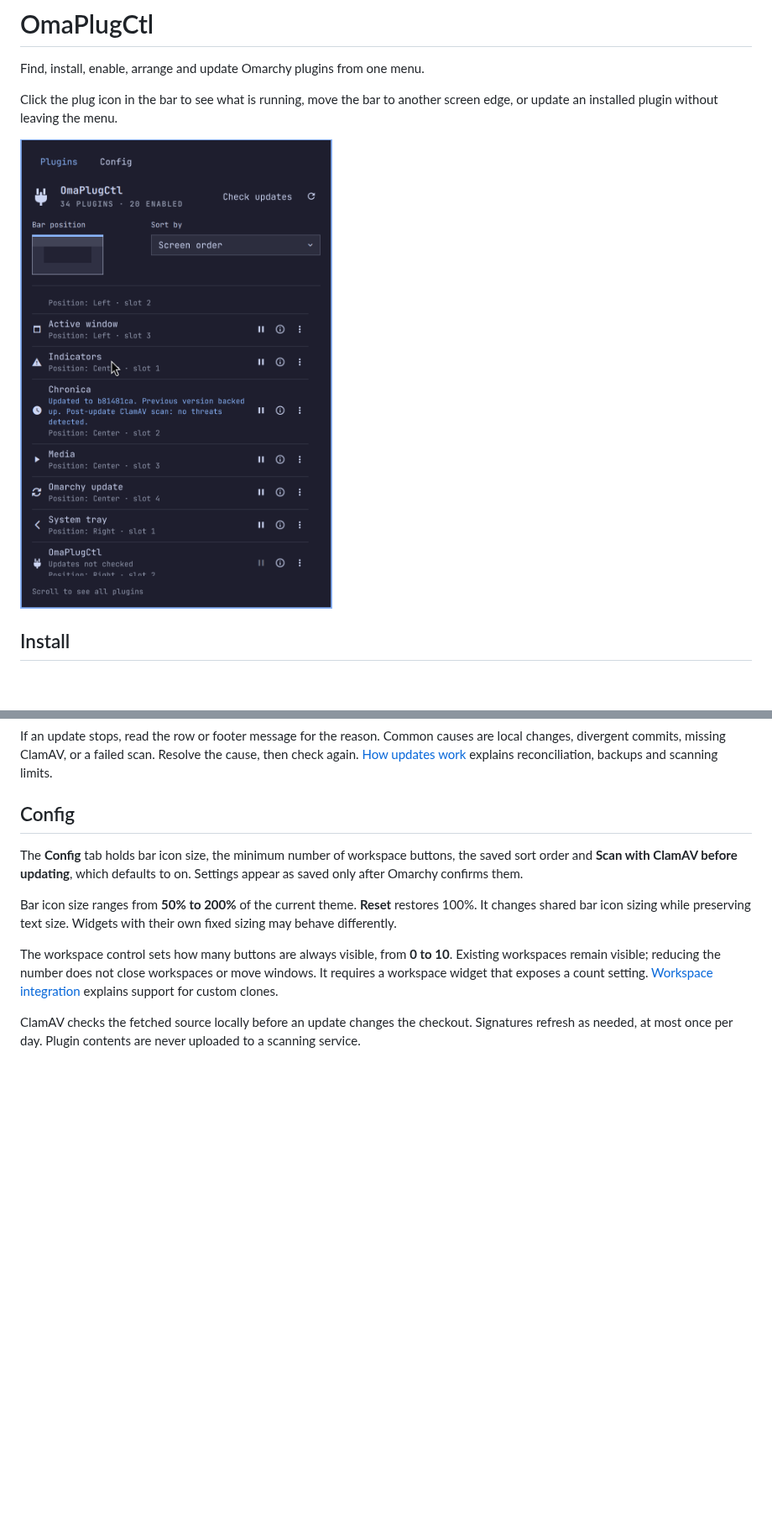
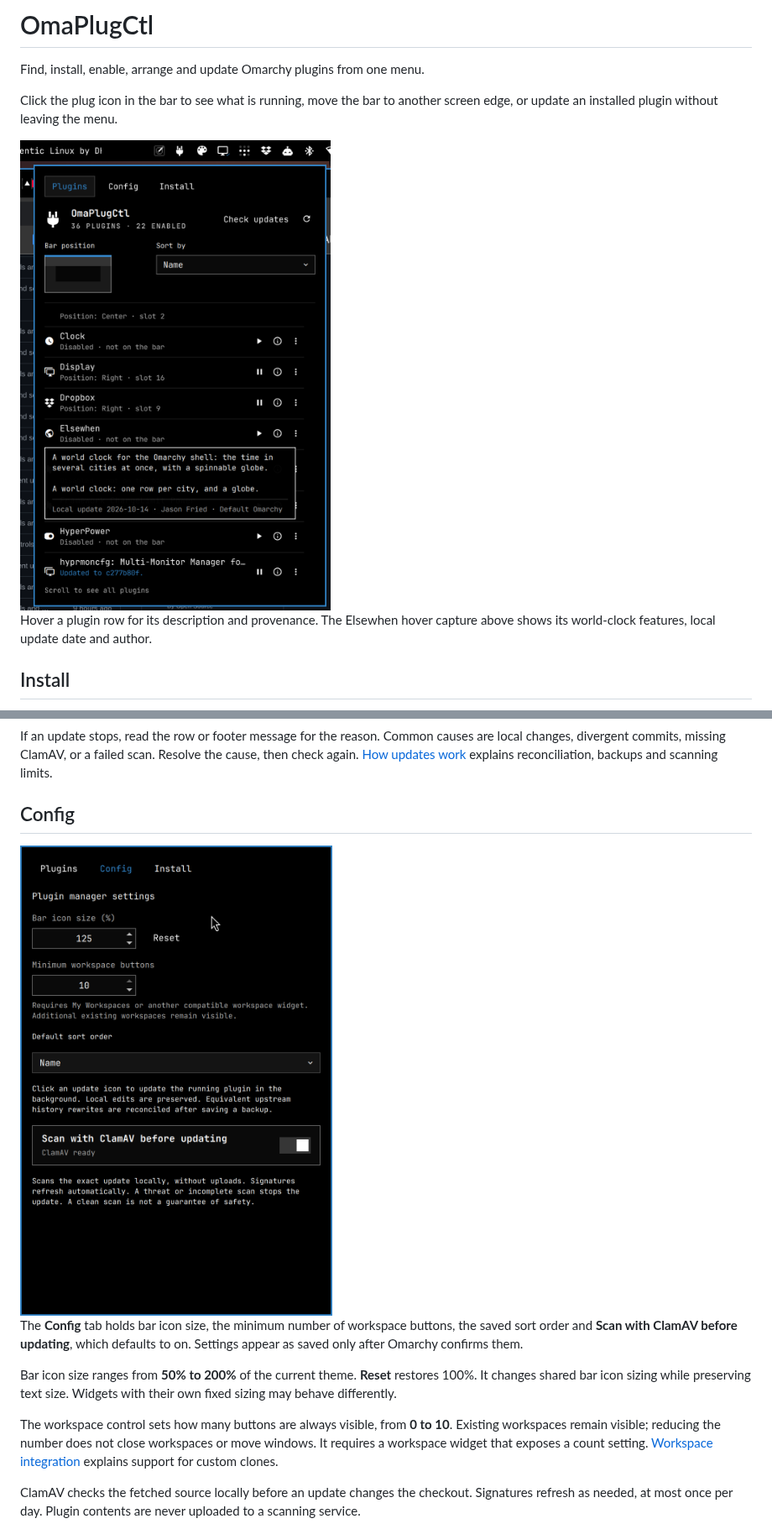
Before and after one commit to zigmoo/omaplugctl, a Markdown page: README.md, 2 parts joined by grey strips. Shown at 84% size. Drawn GitHub-style; pictures changed too: docs/assets/config.png (added), docs/assets/plugins.png (added); blank space fills up the shorter version.

Commit message:
DIL-3019: Refresh README screenshots for all three tabs
Why:
Show the current Plugins, Config and Install interfaces, including Elsewhen description and attribution on hover.

Evidence:
Three PNGs visually inspected and decoded; README image and documentation links verified; 131 tests passed; git diff --check passed.

composition_ref: /home/moo/dil/memory/_shared/compositions/drafts/20261019_084917_103781_operator_stdout.md

— Z & Codex
DIL session: 2877f1d2-3601-4836-8478-fac2498baceb
2026-10-19 08:49 CDT

```diff
--- a/README.md
+++ b/README.md
@@ -4,7 +4,9 @@ Find, install, enable, arrange and update Omarchy plugins from one menu.
 
 Click the plug icon in the bar to see what is running, move the bar to another screen edge, or update an installed plugin without leaving the menu.
 
-<img src="docs/assets/overview.png" alt="OmaPlugCtl menu with a graphical bar-position selector, sort control and plugin rows with individual actions" width="420">
+<img src="docs/assets/plugins.png" alt="Plugins tab with Elsewhen hovered, showing its world-clock description, local update date and Jason Fried attribution" width="420">
+
+Hover a plugin row for its description and provenance. The Elsewhen hover capture above shows its world-clock features, local update date and author.
 
 ## Install
 
@@ -64,6 +66,8 @@ If an update stops, read the row or footer message for the reason. Common causes
 
 ## Config
 
+<img src="docs/assets/config.png" alt="Config tab showing bar icon size, minimum workspace buttons and compatibility guidance, default sort order and enabled ClamAV scanning" width="420">
+
 The **Config** tab holds bar icon size, the minimum number of workspace buttons, the saved sort order and **Scan with ClamAV before updating**, which defaults to on. Settings appear as saved only after Omarchy confirms them.
 
 Bar icon size ranges from **50% to 200%** of the current theme. **Reset** restores 100%. It changes shared bar icon sizing while preserving text size. Widgets with their own fixed sizing may behave differently.
```
Also changed, not shown: other parts of README.md (+2 -0 lines), docs/assets/install.png (added).
